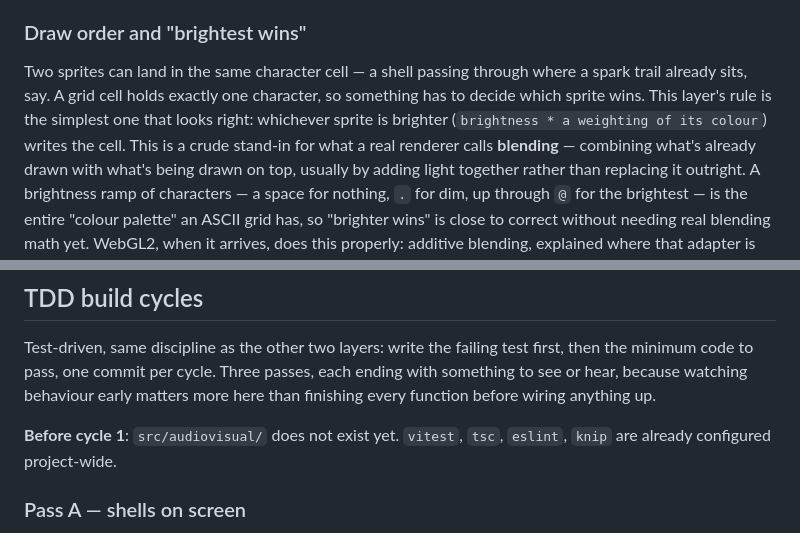
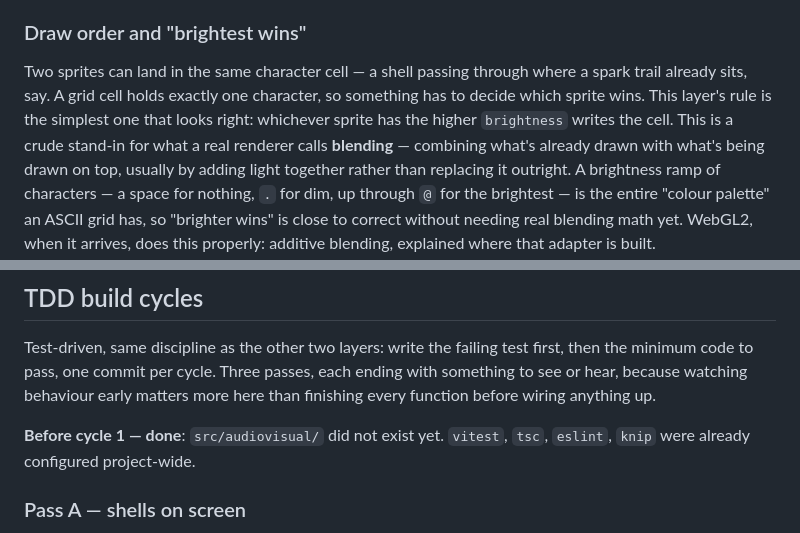
Before and after one commit to PeloNZ/fireworks, a Markdown page: docs/05_audio_visual_layer.md, 2 parts joined by grey strips. Drawn GitHub-style.

```diff
--- a/docs/05_audio_visual_layer.md
+++ b/docs/05_audio_visual_layer.md
@@ -182,8 +182,8 @@ one side of the screen reappear on the other, which is not how a firework behave
 
 Two sprites can land in the same character cell — a shell passing through where a spark trail already
 sits, say. A grid cell holds exactly one character, so something has to decide which sprite wins. This
-layer's rule is the simplest one that looks right: whichever sprite is brighter (`brightness * a
-weighting of its colour`) writes the cell. This is a crude stand-in for what a real renderer calls
+layer's rule is the simplest one that looks right: whichever sprite has the higher `brightness` writes
+the cell. This is a crude stand-in for what a real renderer calls
 **blending** — combining what's already drawn with what's being drawn on top, usually by adding light
 together rather than replacing it outright. A brightness ramp of characters — a space for nothing, `.`
 for dim, up through `@` for the brightest — is the entire "colour palette" an ASCII grid has, so "brighter
@@ -488,8 +488,8 @@ Test-driven, same discipline as the other two layers: write the failing test fir
 code to pass, one commit per cycle. Three passes, each ending with something to see or hear, because
 watching behaviour early matters more here than finishing every function before wiring anything up.
 
-**Before cycle 1**: `src/audiovisual/` does not exist yet. `vitest`, `tsc`, `eslint`, `knip` are already
-configured project-wide.
+**Before cycle 1 — done**: `src/audiovisual/` did not exist yet. `vitest`, `tsc`, `eslint`, `knip` were
+already configured project-wide.
 
 ### Pass A — shells on screen
 
```
Also changed, not shown: CLAUDE.md (+1 -1 lines), README.md (+2 -2 lines).
